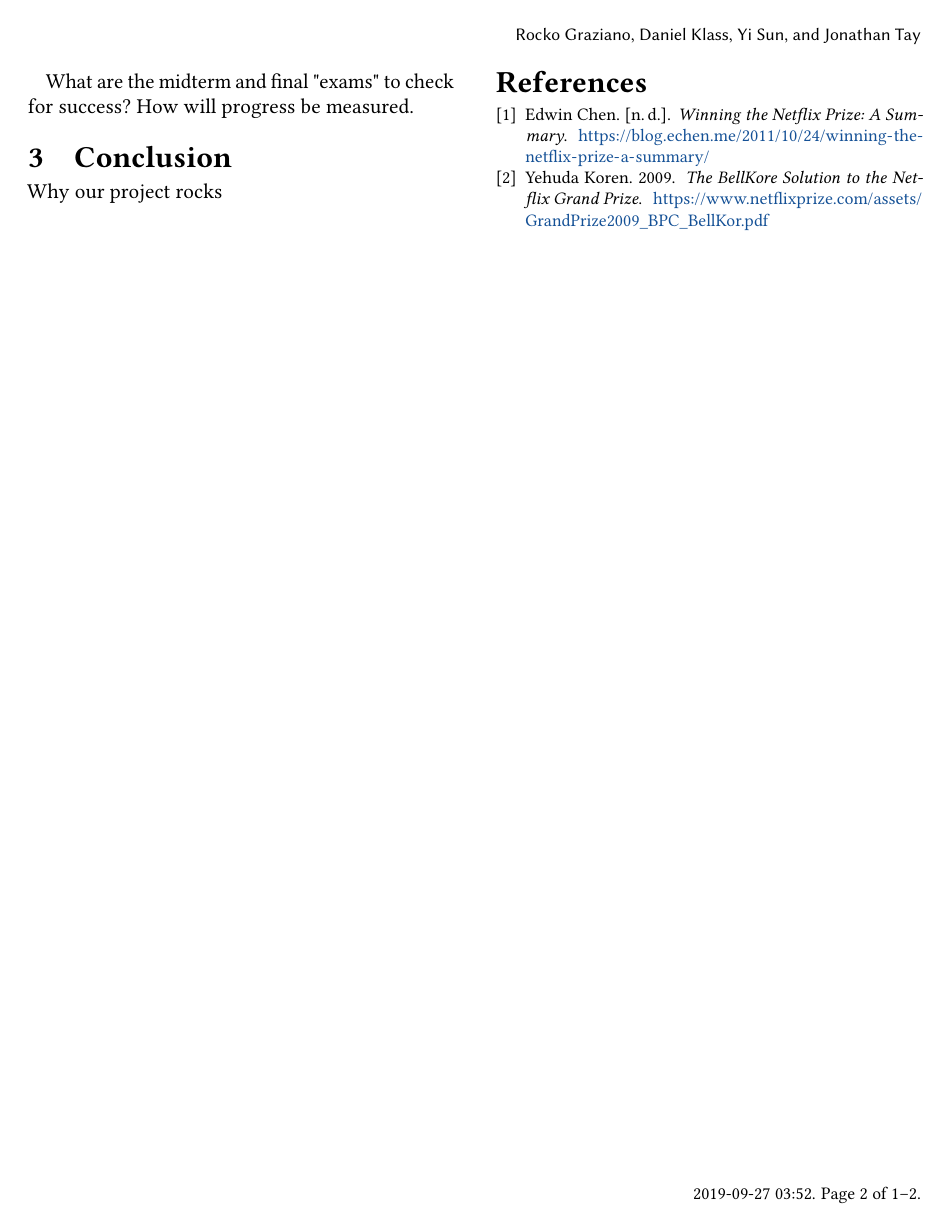
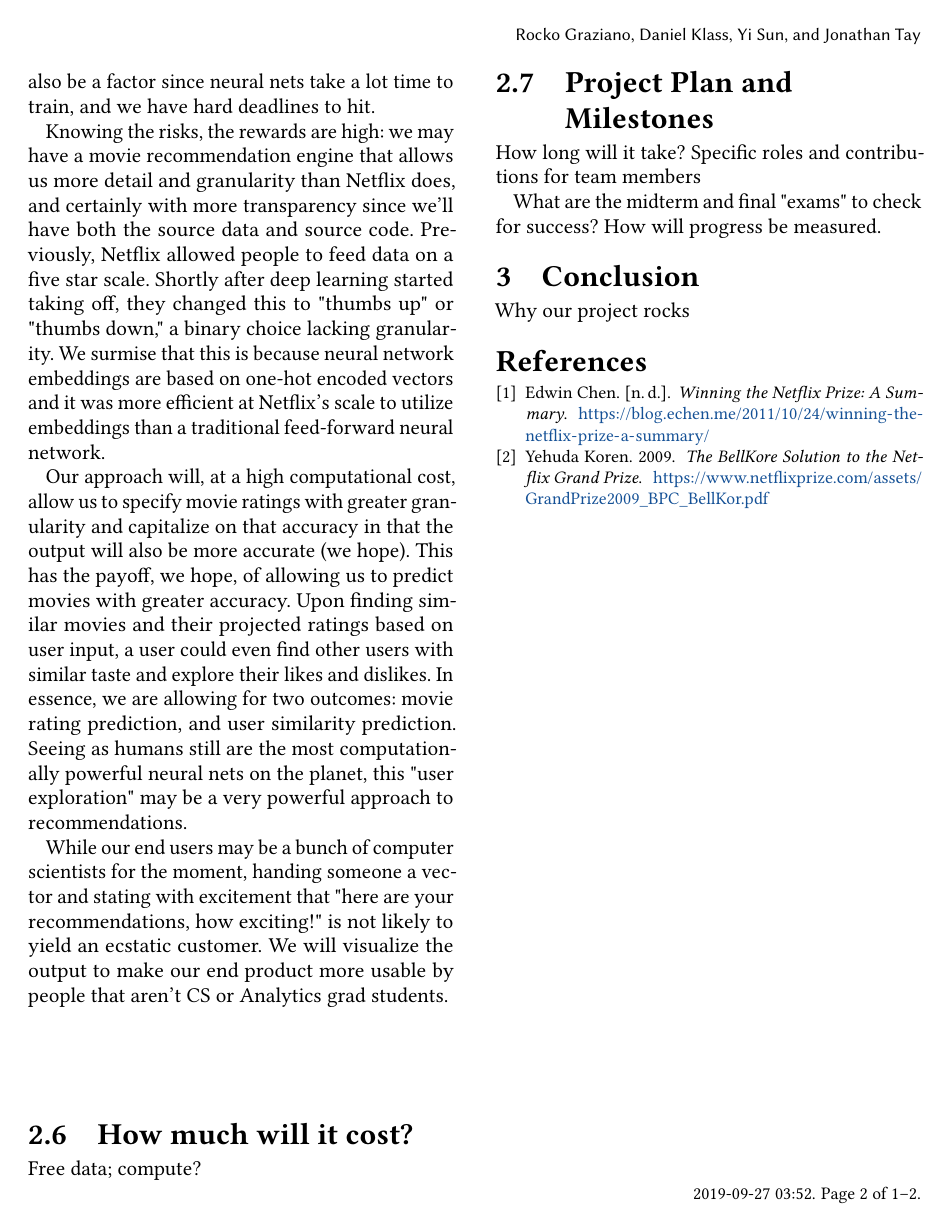
Before and after one commit to um8ra/movie_edge, a LaTeX paper (Proposal/team05proposal.tex): page 2 of 2. Compiled offline with pdfLaTeX.

Commit message:
Adding risks and payoff.

```diff
--- a/Proposal/team05proposal.tex
+++ b/Proposal/team05proposal.tex
@@ -175,6 +175,14 @@ We present Movie Mood, an interactive recommendation engine which allows users t
 
 \subfile{sections/risks-payoff}
 
+The primary risk this project poses is that it may be too agressive in too short of a timeline. We are planning on incorporating many facets learned over the course of our time at Georgia Tech. These include working with graph data, self-teaching machine learning (specifically neural networks), similarity analysis, web development and visualization. Our group views our project as being quite sizable to accomplish. Computational costs may also be a factor since neural nets take a lot time to train, and we have hard deadlines to hit.
+
+Knowing the risks, the rewards are high: we may have a movie recommendation engine that allows us more detail and granularity than Netflix does, and certainly with more transparency since we'll have both the source data and source code. Previously, Netflix allowed people to feed data on a five star scale. Shortly after deep learning started taking off, they changed this to "thumbs up" or "thumbs down," a binary choice lacking granularity. We surmise that this is because neural network embeddings are based on one-hot encoded vectors and it was more efficient at Netflix's scale to utilize embeddings than a traditional feed-forward neural network.
+
+Our approach will, at a high computational cost, allow us to specify movie ratings with greater granularity and capitalize on that accuracy in that the output will also be more accurate (we hope). This has the payoff, we hope, of allowing us to predict movies with greater accuracy. Upon finding similar movies and their projected ratings based on user input, a user could even find other users with similar taste and explore their likes and dislikes. In essence, we are allowing for two outcomes: movie rating prediction, and user similarity prediction. Seeing as humans still are the most computationally powerful neural nets on the planet, this "user exploration" may be a very powerful approach to recommendations.
+
+While our end users may be a bunch of computer scientists for the moment, handing someone a vector and stating with excitement that "here are your recommendations, how exciting!" is not likely to yield an ecstatic customer. We will visualize the output to make our end product more usable by people that aren't CS or Analytics grad students.
+
 \subfile{sections/costs}
 
 \subfile{sections/projectplan}
```
